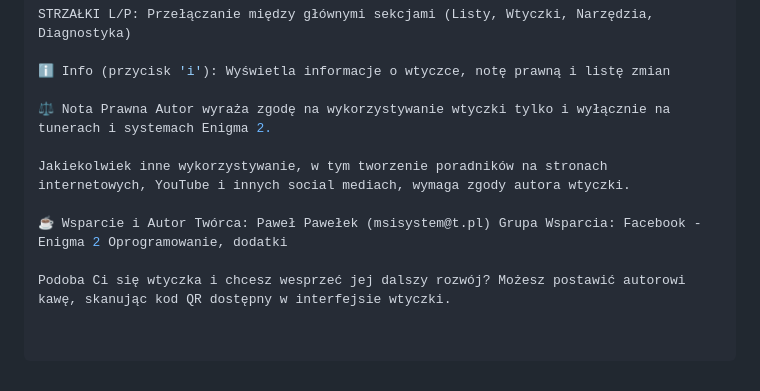
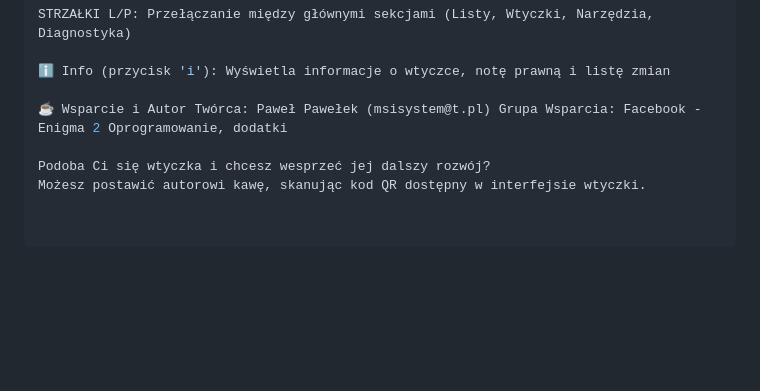
Before and after one commit to OliOli2013/PanelAIO-Plugin, a Markdown page: README.md, the part around the change. Rendered like a GitHub page; blank space fills up the shorter version.

```diff
--- a/README.md
+++ b/README.md
@@ -66,10 +66,7 @@ STRZAŁKI L/P: Przełączanie między głównymi sekcjami (Listy, Wtyczki, Narz
 
 ℹ️ Info (przycisk 'i'): Wyświetla informacje o wtyczce, notę prawną i listę zmian
 
-⚖️ Nota Prawna Autor wyraża zgodę na wykorzystywanie wtyczki tylko i wyłącznie na tunerach i systemach Enigma 2.
-
-Jakiekolwiek inne wykorzystywanie, w tym tworzenie poradników na stronach internetowych, YouTube i innych social mediach, wymaga zgody autora wtyczki.
-
 ☕ Wsparcie i Autor Twórca: Paweł Pawełek (msisystem@t.pl) Grupa Wsparcia: Facebook - Enigma 2 Oprogramowanie, dodatki
 
-Podoba Ci się wtyczka i chcesz wesprzeć jej dalszy rozwój? Możesz postawić autorowi kawę, skanując kod QR dostępny w interfejsie wtyczki.
+Podoba Ci się wtyczka i chcesz wesprzeć jej dalszy rozwój?
+Możesz postawić autorowi kawę, skanując kod QR dostępny w interfejsie wtyczki.
```
